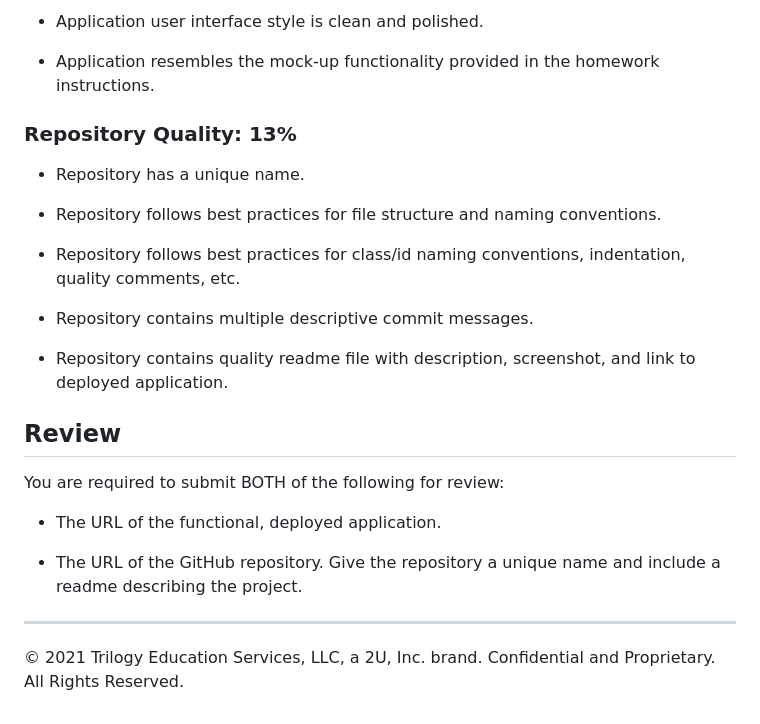
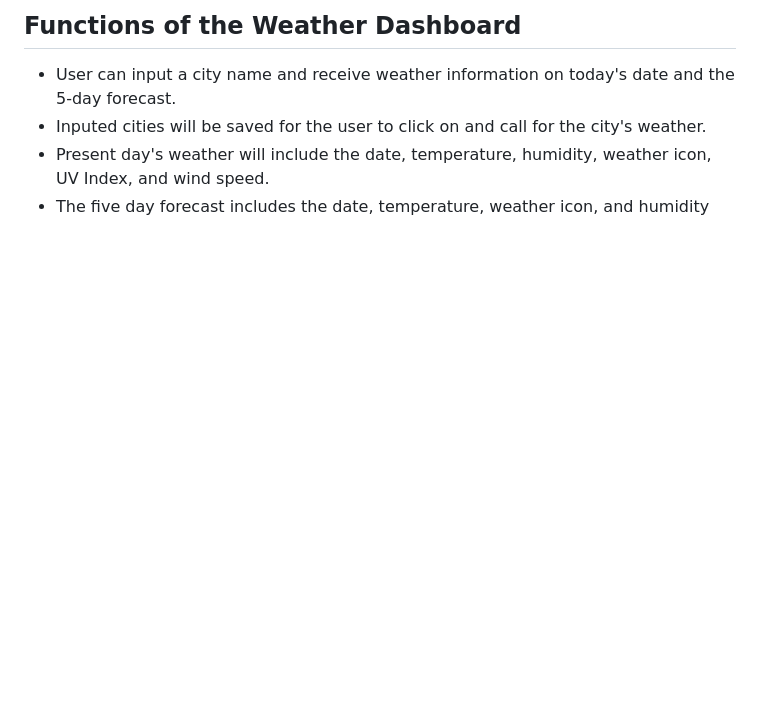
Before and after one commit to hanlee-311/weather_app, a Markdown page: README.md, the part around the change printed below. GitHub-like rendering; blank space fills up the shorter version.

```diff
--- a/README.md
+++ b/README.md
@@ -65,26 +14,5 @@ This homework is graded based on the following criteria:
-* Application user interface style is clean and polished.
-
-* Application resembles the mock-up functionality provided in the homework instructions.
-
-### Repository Quality: 13%
-
-* Repository has a unique name.
-
-* Repository follows best practices for file structure and naming conventions.
-
-* Repository follows best practices for class/id naming conventions, indentation, quality comments, etc.
-
-* Repository contains multiple descriptive commit messages.
-
-* Repository contains quality readme file with description, screenshot, and link to deployed application.
-
-## Review
-
-You are required to submit BOTH of the following for review:
-
-* The URL of the functional, deployed application.
-
-* The URL of the GitHub repository. Give the repository a unique name and include a readme describing the project.
-
-- - -
-© 2021 Trilogy Education Services, LLC, a 2U, Inc. brand. Confidential and Proprietary. All Rights Reserved.
+## Functions of the Weather Dashboard
+- User can input a city name and receive weather information on today's date and the 5-day forecast.
+- Inputed cities will be saved for the user to click on and call for the city's weather.
+- Present day's weather will include the date, temperature, humidity, weather icon, UV Index, and wind speed.
+- The five day forecast includes the date, temperature, weather icon, and humidity
```
Also changed, not shown: other parts of README.md (+7 -58 lines), assets/weather-app.png (added).
